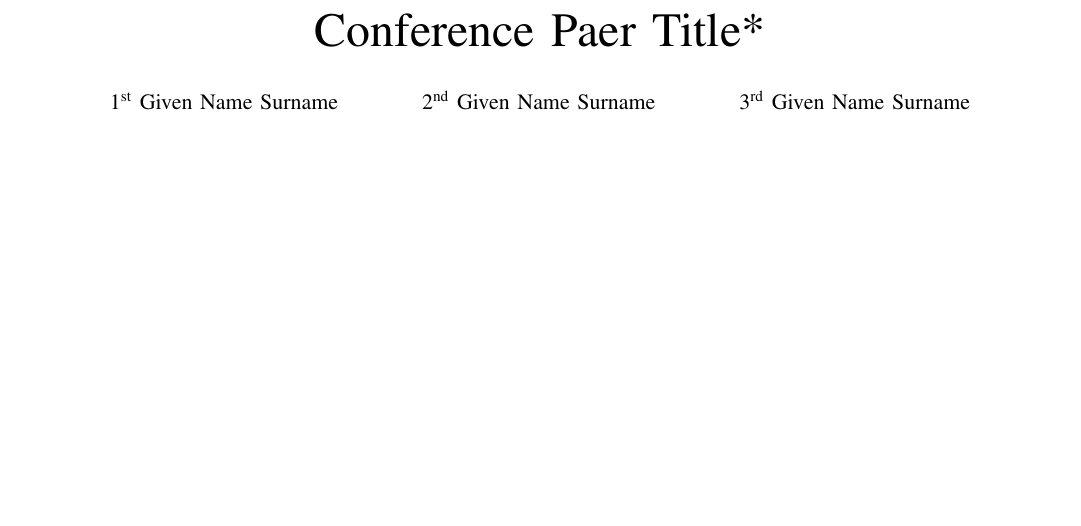
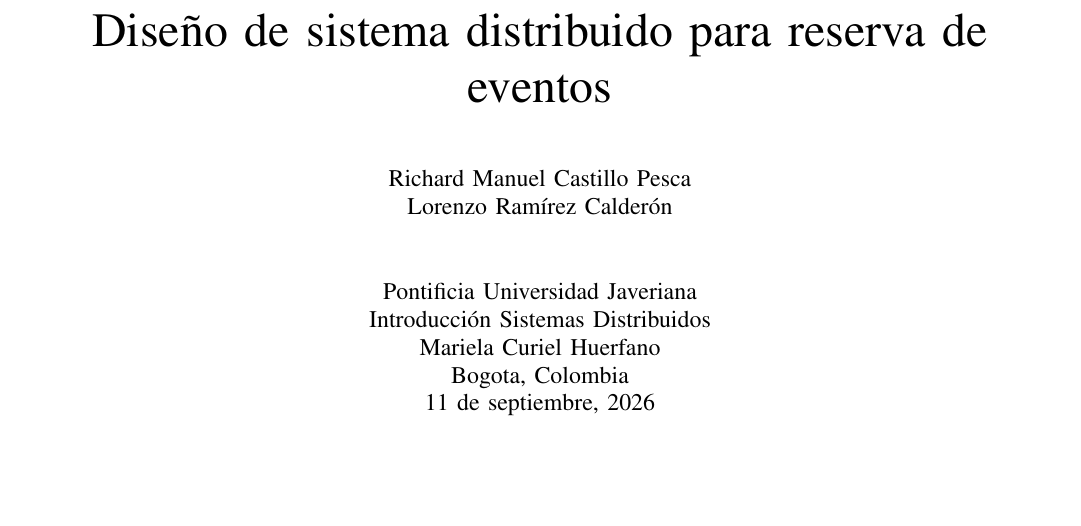
Before and after one commit to lorenzoramirez-lrc/ticket-reservation-system, a LaTeX paper (docs/report/report.tex): part of the page before the commit and part of page 1 of 2 after it, cut at the place of the change, the shorter picture padded with empty space. Compiled offline with pdfLaTeX; a missing font is replaced by an installed copy or a similar font; a LaTeX package or settings file that is missing is left out.

Commit message:
Docs: Added report structure

```diff
--- a/docs/report/report.tex
+++ b/docs/report/report.tex
@@ -9,16 +9,23 @@
     T\kern-.1667em\lower.7ex\hbox{E}\kern-.125emX}}
 \begin{document}
 
-\title{Conference Paer Title*\\
+\title{Diseño de sistema distribuido para reserva de eventos \\
+    \vspace{1cm}
+
+    \large
+    Richard Manuel Castillo Pesca \\
+    Lorenzo Ramírez Calderón \\
+
+    \vspace{1cm}
+    Pontificia Universidad Javeriana \\
+    Introducción Sistemas Distribuidos \\
+    Mariela Curiel Huerfano \\
+    Bogota, Colombia \\
+    11 de septiembre, 2026
 }
 
-\author{\IEEEauthorblockN{1\textsuperscript{st} Given Name Surname}
-\and
-\IEEEauthorblockN{2\textsuperscript{nd} Given Name Surname}
-\and
-\IEEEauthorblockN{3\textsuperscript{rd} Given Name Surname}
+\author{}
 
-}
 
 \maketitle
 
```
Also changed, not shown: docs/report/report.tex (38 more changed lines).
